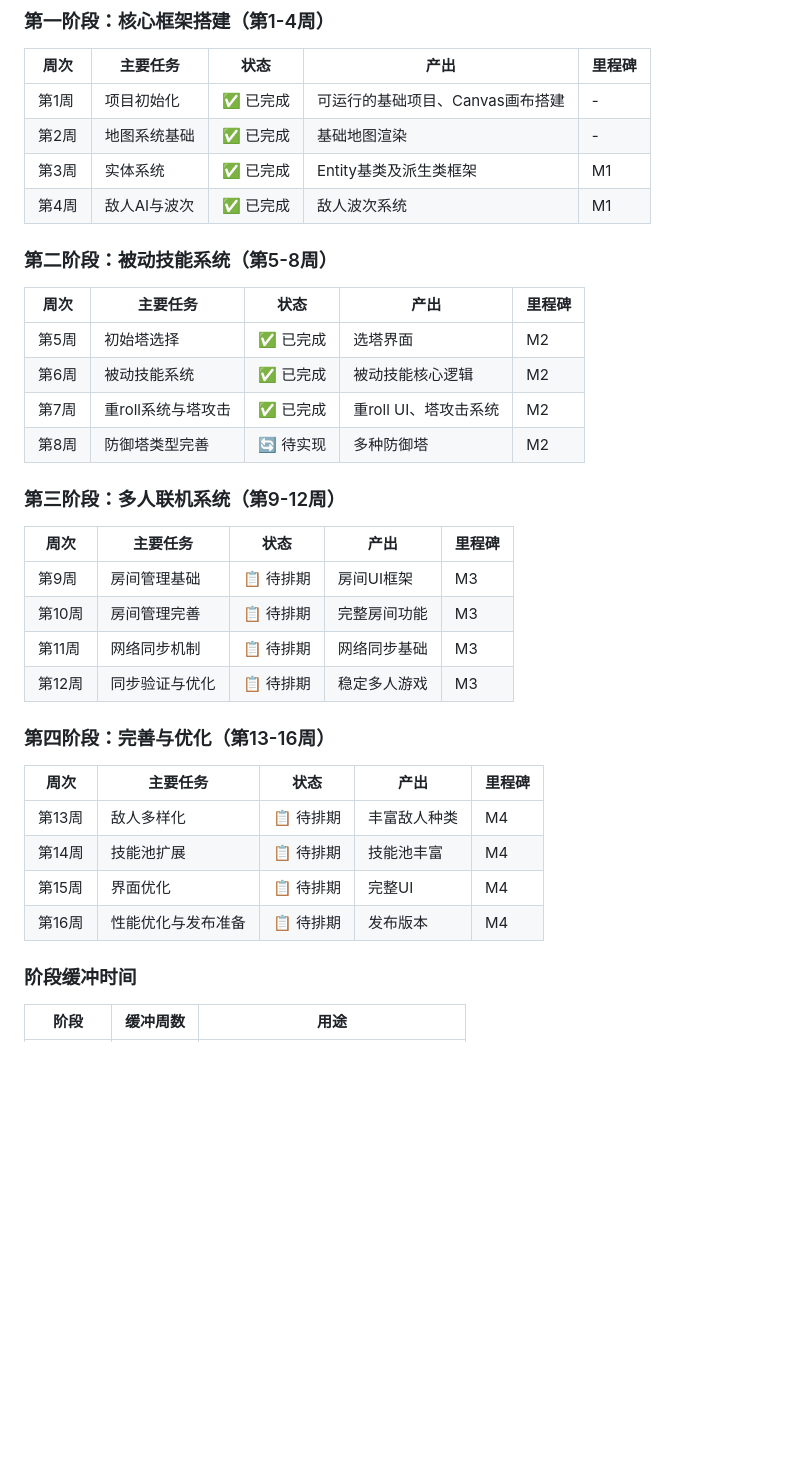
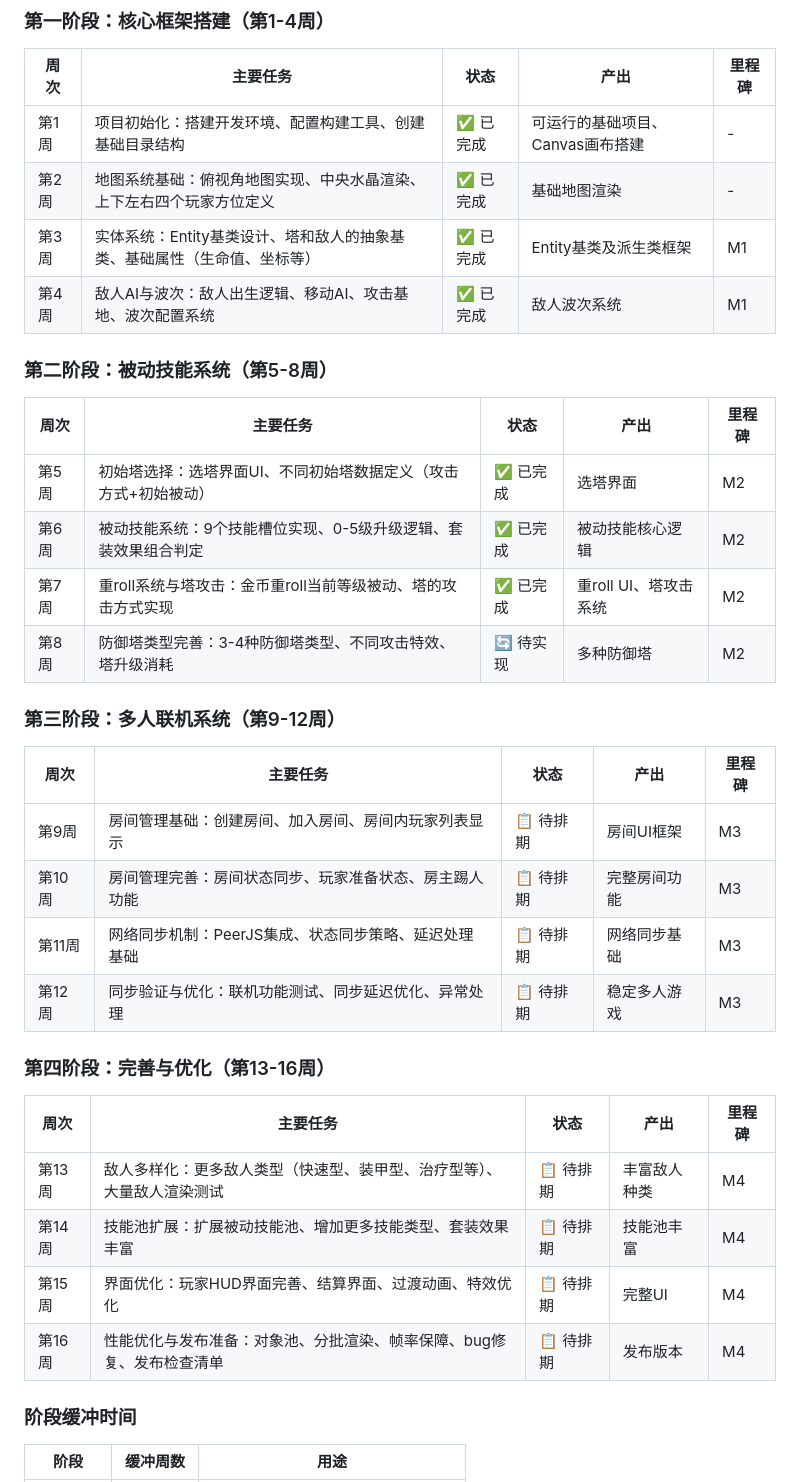
Before and after one commit to JJuiD/trae-workflow, a Markdown page: docs/开发计划.md, the part around the change. Drawn GitHub-style; blank space fills up the shorter version.

Commit message:
docs: 恢复预期产出内容

```diff
--- a/docs/开发计划.md
+++ b/docs/开发计划.md
@@ -75,37 +75,37 @@
 
 | 周次 | 主要任务 | 状态 | 产出 | 里程碑 |
 |------|----------|------|------|--------|
-| 第1周 | 项目初始化 | ✅ 已完成 | 可运行的基础项目、Canvas画布搭建 | - |
-| 第2周 | 地图系统基础 | ✅ 已完成 | 基础地图渲染 | - |
-| 第3周 | 实体系统 | ✅ 已完成 | Entity基类及派生类框架 | M1 |
-| 第4周 | 敌人AI与波次 | ✅ 已完成 | 敌人波次系统 | M1 |
+| 第1周 | 项目初始化：搭建开发环境、配置构建工具、创建基础目录结构 | ✅ 已完成 | 可运行的基础项目、Canvas画布搭建 | - |
+| 第2周 | 地图系统基础：俯视角地图实现、中央水晶渲染、上下左右四个玩家方位定义 | ✅ 已完成 | 基础地图渲染 | - |
+| 第3周 | 实体系统：Entity基类设计、塔和敌人的抽象基类、基础属性（生命值、坐标等） | ✅ 已完成 | Entity基类及派生类框架 | M1 |
+| 第4周 | 敌人AI与波次：敌人出生逻辑、移动AI、攻击基地、波次配置系统 | ✅ 已完成 | 敌人波次系统 | M1 |
 
 ### 第二阶段：被动技能系统（第5-8周）
 
 | 周次 | 主要任务 | 状态 | 产出 | 里程碑 |
 |------|----------|------|------|--------|
-| 第5周 | 初始塔选择 | ✅ 已完成 | 选塔界面 | M2 |
-| 第6周 | 被动技能系统 | ✅ 已完成 | 被动技能核心逻辑 | M2 |
-| 第7周 | 重roll系统与塔攻击 | ✅ 已完成 | 重roll UI、塔攻击系统 | M2 |
-| 第8周 | 防御塔类型完善 | 🔄 待实现 | 多种防御塔 | M2 |
+| 第5周 | 初始塔选择：选塔界面UI、不同初始塔数据定义（攻击方式+初始被动） | ✅ 已完成 | 选塔界面 | M2 |
+| 第6周 | 被动技能系统：9个技能槽位实现、0-5级升级逻辑、套装效果组合判定 | ✅ 已完成 | 被动技能核心逻辑 | M2 |
+| 第7周 | 重roll系统与塔攻击：金币重roll当前等级被动、塔的攻击方式实现 | ✅ 已完成 | 重roll UI、塔攻击系统 | M2 |
+| 第8周 | 防御塔类型完善：3-4种防御塔类型、不同攻击特效、塔升级消耗 | 🔄 待实现 | 多种防御塔 | M2 |
 
 ### 第三阶段：多人联机系统（第9-12周）
 
 | 周次 | 主要任务 | 状态 | 产出 | 里程碑 |
 |------|----------|------|------|--------|
-| 第9周 | 房间管理基础 | 📋 待排期 | 房间UI框架 | M3 |
-| 第10周 | 房间管理完善 | 📋 待排期 | 完整房间功能 | M3 |
-| 第11周 | 网络同步机制 | 📋 待排期 | 网络同步基础 | M3 |
-| 第12周 | 同步验证与优化 | 📋 待排期 | 稳定多人游戏 | M3 |
+| 第9周 | 房间管理基础：创建房间、加入房间、房间内玩家列表显示 | 📋 待排期 | 房间UI框架 | M3 |
+| 第10周 | 房间管理完善：房间状态同步、玩家准备状态、房主踢人功能 | 📋 待排期 | 完整房间功能 | M3 |
+| 第11周 | 网络同步机制：PeerJS集成、状态同步策略、延迟处理基础 | 📋 待排期 | 网络同步基础 | M3 |
+| 第12周 | 同步验证与优化：联机功能测试、同步延迟优化、异常处理 | 📋 待排期 | 稳定多人游戏 | M3 |
 
 ### 第四阶段：完善与优化（第13-16周）
 
 | 周次 | 主要任务 | 状态 | 产出 | 里程碑 |
 |------|----------|------|------|--------|
-| 第13周 | 敌人多样化 | 📋 待排期 | 丰富敌人种类 | M4 |
-| 第14周 | 技能池扩展 | 📋 待排期 | 技能池丰富 | M4 |
-| 第15周 | 界面优化 | 📋 待排期 | 完整UI | M4 |
-| 第16周 | 性能优化与发布准备 | 📋 待排期 | 发布版本 | M4 |
+| 第13周 | 敌人多样化：更多敌人类型（快速型、装甲型、治疗型等）、大量敌人渲染测试 | 📋 待排期 | 丰富敌人种类 | M4 |
+| 第14周 | 技能池扩展：扩展被动技能池、增加更多技能类型、套装效果丰富 | 📋 待排期 | 技能池丰富 | M4 |
+| 第15周 | 界面优化：玩家HUD界面完善、结算界面、过渡动画、特效优化 | 📋 待排期 | 完整UI | M4 |
+| 第16周 | 性能优化与发布准备：对象池、分批渲染、帧率保障、bug修复、发布检查清单 | 📋 待排期 | 发布版本 | M4 |
 
 ### 阶段缓冲时间
 
```
